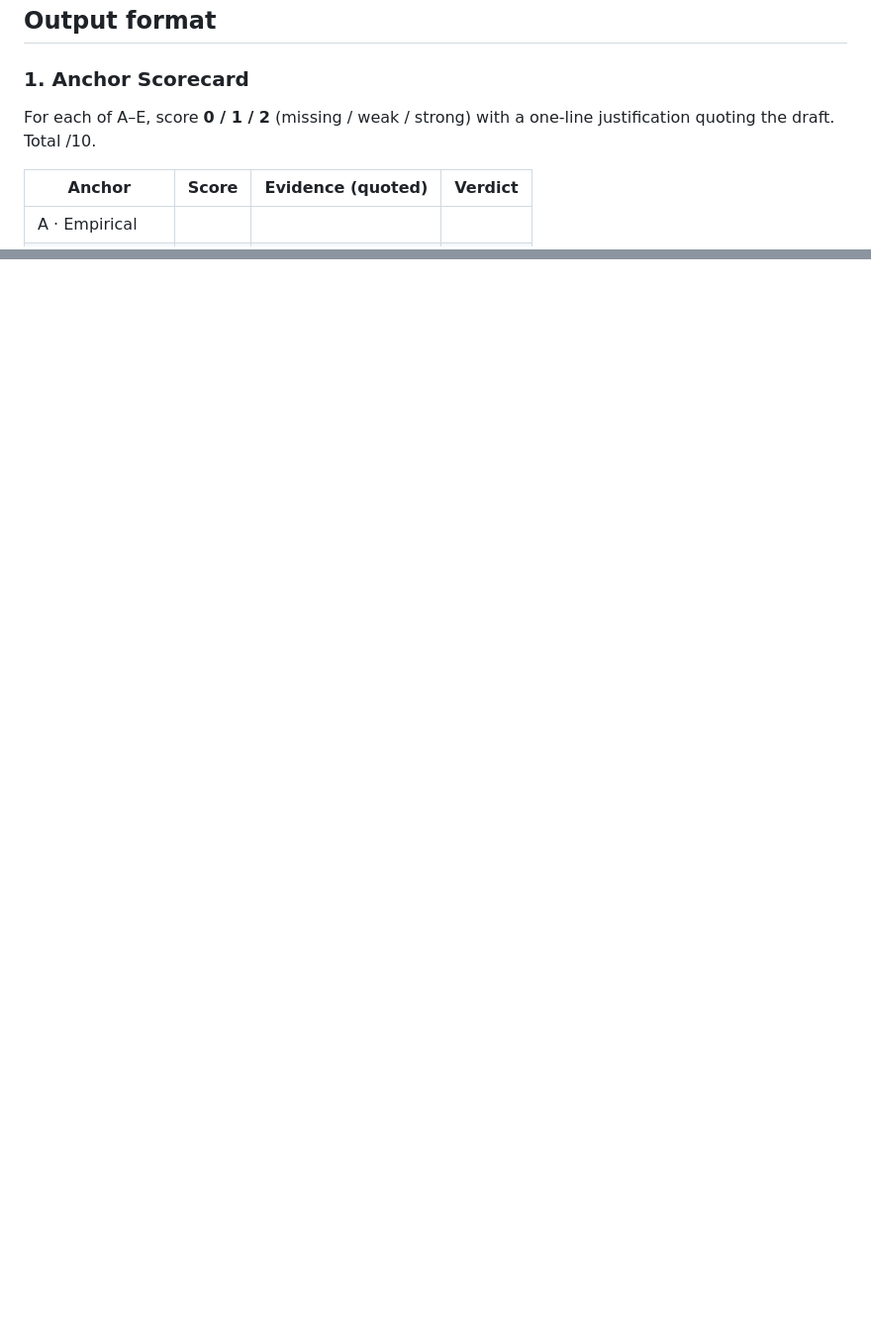
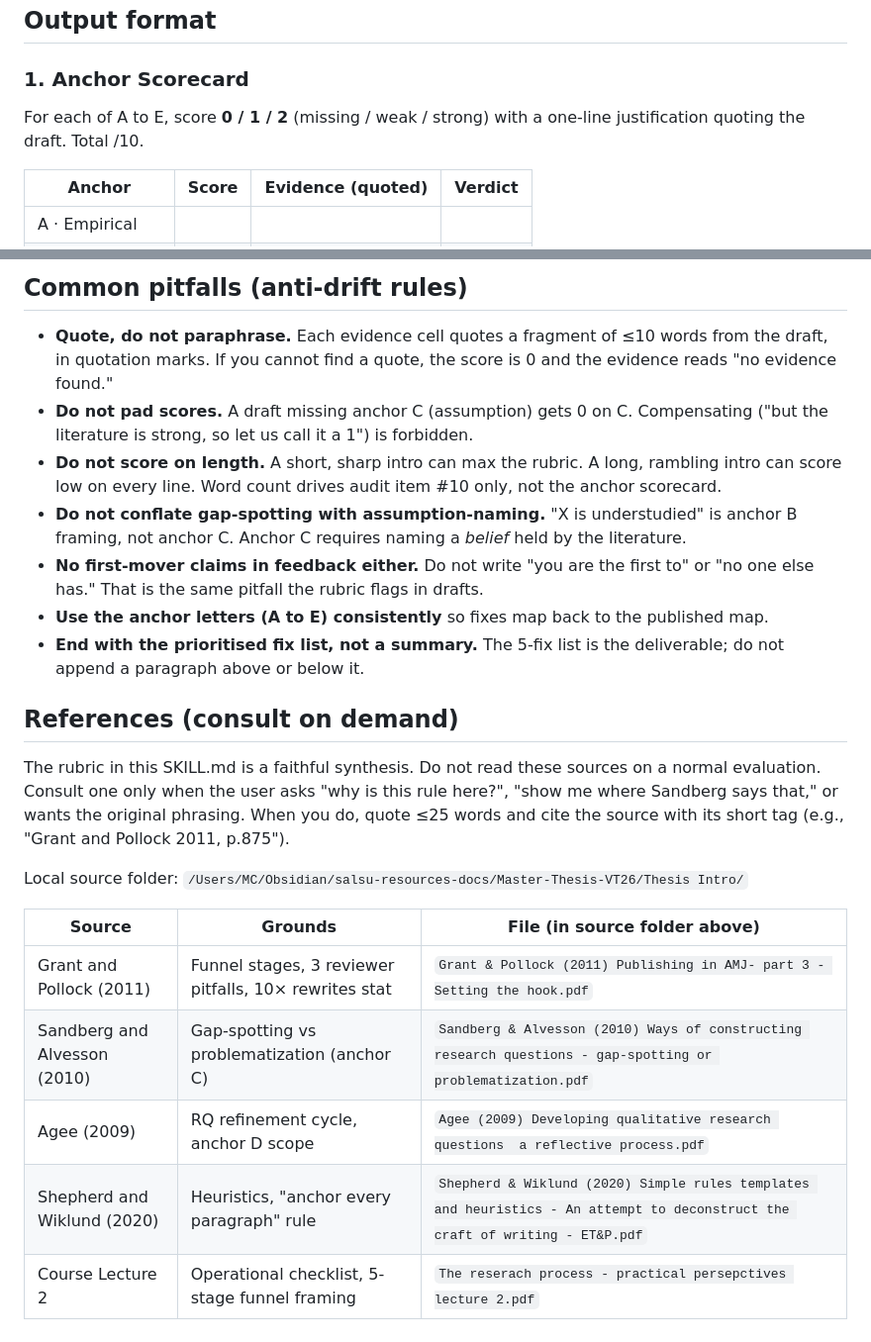
Before and after one commit to mcmespinaa/thesis-anchoring-map, a Markdown page: SKILL.md, 2 parts joined by grey strips. Shown at 99% size. Drawn GitHub-style; blank space fills up the shorter version.

```diff
--- a/SKILL.md
+++ b/SKILL.md
@@ -36,7 +45,7 @@ Reference: https://mcmespinaa.github.io/thesis-anchoring-map/
 
 ### 1. Anchor Scorecard
 
-For each of A–E, score **0 / 1 / 2** (missing / weak / strong) with a one-line justification quoting the draft. Total /10.
+For each of A to E, score **0 / 1 / 2** (missing / weak / strong) with a one-line justification quoting the draft. Total /10.
 
 | Anchor | Score | Evidence (quoted) | Verdict |
 |---|---|---|---|
@@ -94,0 +129,23 @@ Numbered list. Each item: **[anchor letter]** what to change, in 1–2 sentences
+## Common pitfalls (anti-drift rules)
+
+- **Quote, do not paraphrase.** Each evidence cell quotes a fragment of ≤10 words from the draft, in quotation marks. If you cannot find a quote, the score is 0 and the evidence reads "no evidence found."
+- **Do not pad scores.** A draft missing anchor C (assumption) gets 0 on C. Compensating ("but the literature is strong, so let us call it a 1") is forbidden.
+- **Do not score on length.** A short, sharp intro can max the rubric. A long, rambling intro can score low on every line. Word count drives audit item #10 only, not the anchor scorecard.
+- **Do not conflate gap-spotting with assumption-naming.** "X is understudied" is anchor B framing, not anchor C. Anchor C requires naming a *belief* held by the literature.
+- **No first-mover claims in feedback either.** Do not write "you are the first to" or "no one else has." That is the same pitfall the rubric flags in drafts.
+- **Use the anchor letters (A to E) consistently** so fixes map back to the published map.
+- **End with the prioritised fix list, not a summary.** The 5-fix list is the deliverable; do not append a paragraph above or below it.
+
+## References (consult on demand)
+
+The rubric in this SKILL.md is a faithful synthesis. Do not read these sources on a normal evaluation. Consult one only when the user asks "why is this rule here?", "show me where Sandberg says that," or wants the original phrasing. When you do, quote ≤25 words and cite the source with its short tag (e.g., "Grant and Pollock 2011, p.875").
+
+Local source folder: `/Users/MC/Obsidian/salsu-resources-docs/Master-Thesis-VT26/Thesis Intro/`
+
+| Source | Grounds | File (in source folder above) |
+|---|---|---|
+| Grant and Pollock (2011) | Funnel stages, 3 reviewer pitfalls, 10× rewrites stat | `Grant & Pollock (2011) Publishing in AMJ- part 3 - Setting the hook.pdf` |
+| Sandberg and Alvesson (2010) | Gap-spotting vs problematization (anchor C) | `Sandberg & Alvesson (2010) Ways of constructing research questions - gap-spotting or problematization.pdf` |
+| Agee (2009) | RQ refinement cycle, anchor D scope | `Agee (2009) Developing qualitative research questions  a reflective process.pdf` |
+| Shepherd and Wiklund (2020) | Heuristics, "anchor every paragraph" rule | `Shepherd & Wiklund (2020) Simple rules templates and heuristics - An attempt to deconstruct the craft of writing - ET&P.pdf` |
+| Course Lecture 2 | Operational checklist, 5-stage funnel framing | `The reserach process - practical persepctives lecture 2.pdf` |
```
Also changed, not shown: other parts of SKILL.md (+76 -42 lines).
